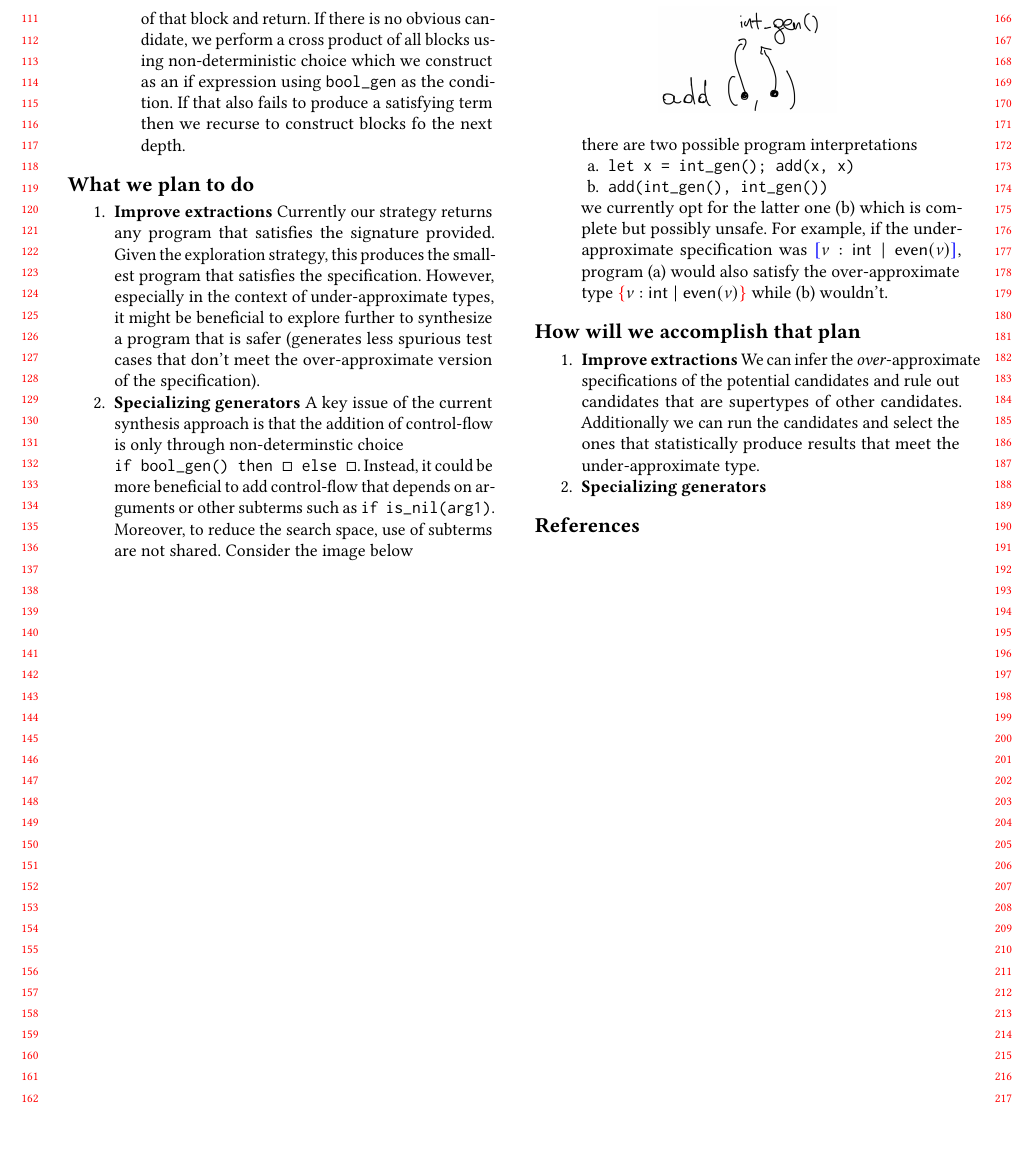
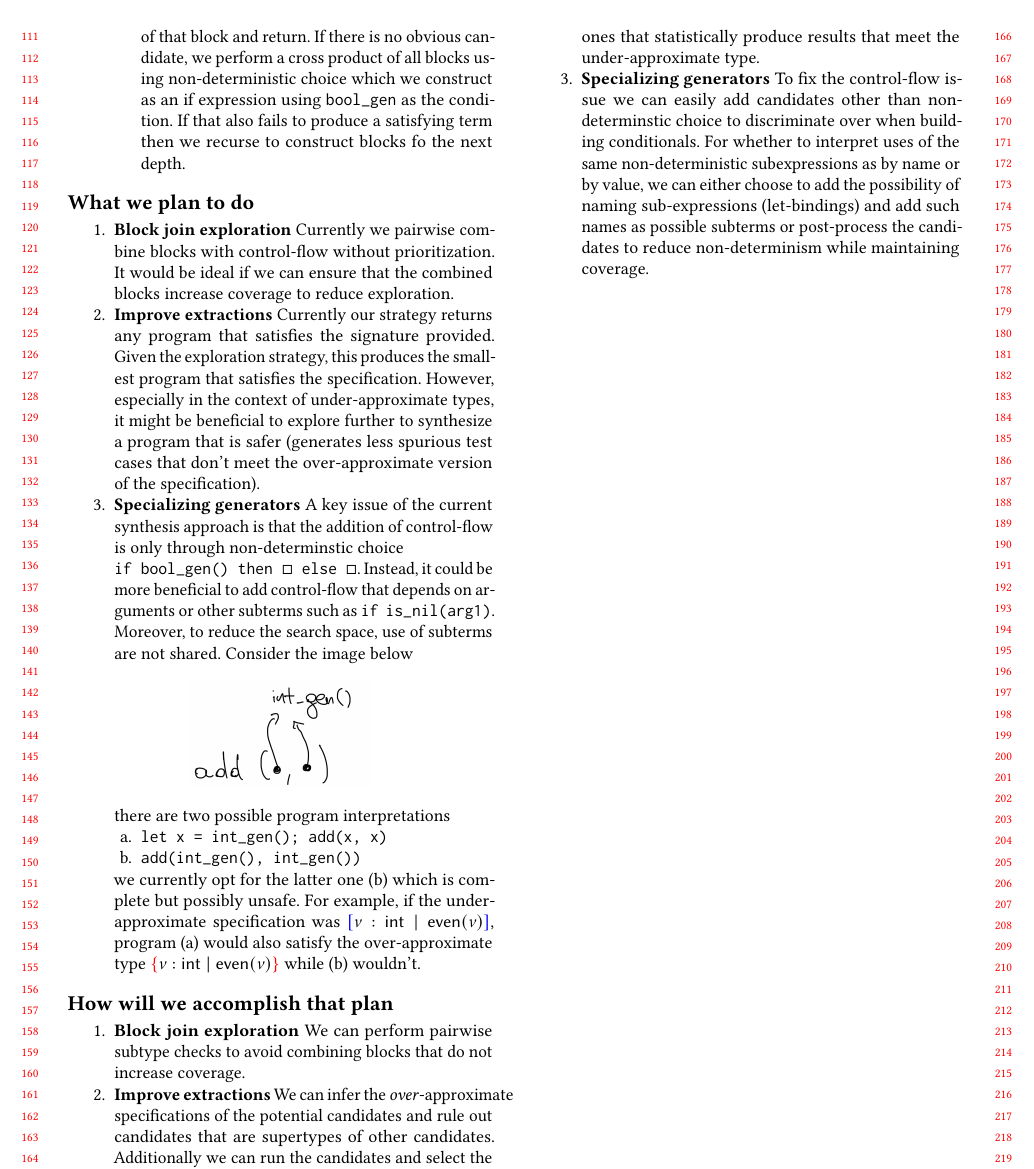
Before and after one commit to Pat-Lafon/Cobb, a LaTeX paper (doc/checkin.tex): part of page 2 of 2, cut so that both start at the same text, the shorter picture padded with empty space. Compiled offline with pdfLaTeX.

Commit message:
Finish checkin

```diff
--- a/doc/checkin.tex
+++ b/doc/checkin.tex
@@ -241,6 +241,11 @@
 \section*{What we plan to do}
 
 \begin{enumerate}
+    \item \textbf{Block join exploration}
+    Currently we pairwise combine blocks with control-flow
+    without prioritization.
+    It would be ideal if we can ensure that the combined
+    blocks increase coverage to reduce exploration.
     \item \textbf{Improve extractions} Currently our strategy returns any program that satisfies
     the signature provided.
     Given the exploration strategy, this produces the smallest
@@ -287,6 +292,10 @@
 % add(x, y)
 
 \begin{enumerate}
+\item \textbf{Block join exploration}
+    We can perform pairwise subtype checks to avoid
+    combining blocks that do not increase coverage.
+
 \item \textbf{Improve extractions}
     We can infer the \emph{over}-approximate
     specifications of the potential candidates and rule
@@ -296,13 +305,23 @@
     meet the under-approximate type.
 
 \item \textbf{Specializing generators}
+    To fix the control-flow issue we can easily add candidates
+    other than non-determinstic choice to discriminate
+    over when building conditionals.
+    For whether to interpret uses of the same non-deterministic
+    subexpressions as by name or by value,
+    we can either choose to add the possibility
+    of naming sub-expressions (let-bindings) and add
+    such names as possible subterms or post-process
+    the candidates to reduce non-determinism while maintaining
+    coverage.
 \end{enumerate}
 
 %%
 %% The next two lines define the bibliography style to be used, and
 %% the bibliography file.
 \bibliographystyle{ACM-Reference-Format}
-\bibliography{cobb}
+% \bibliography{cobb}
 
 
 \end{document}
```
